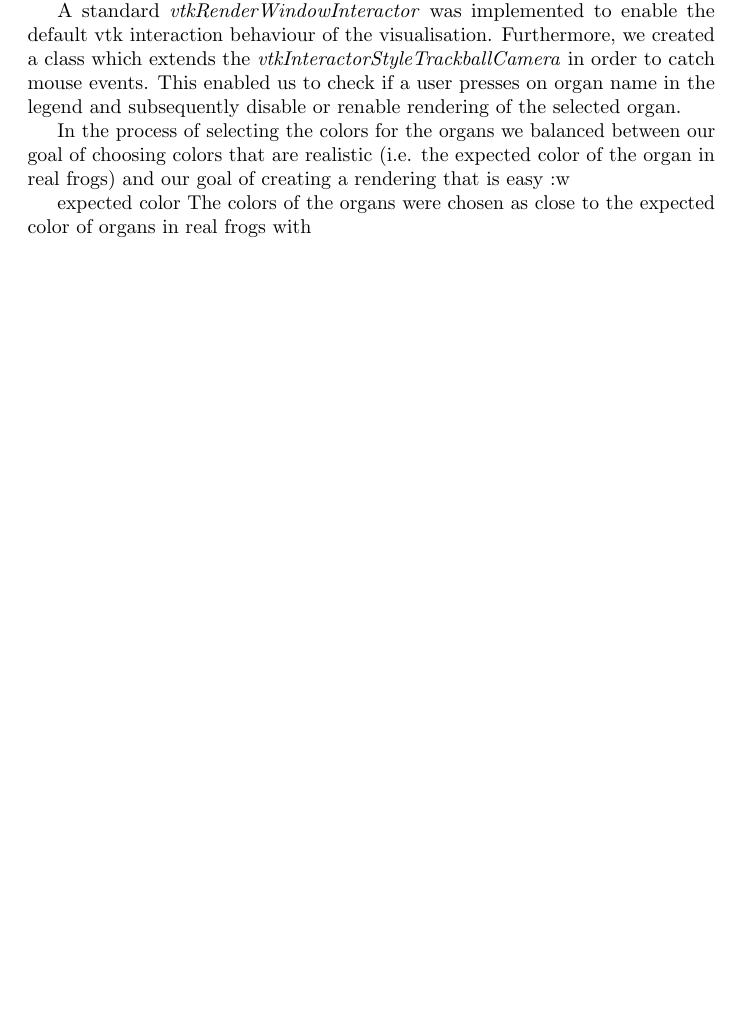
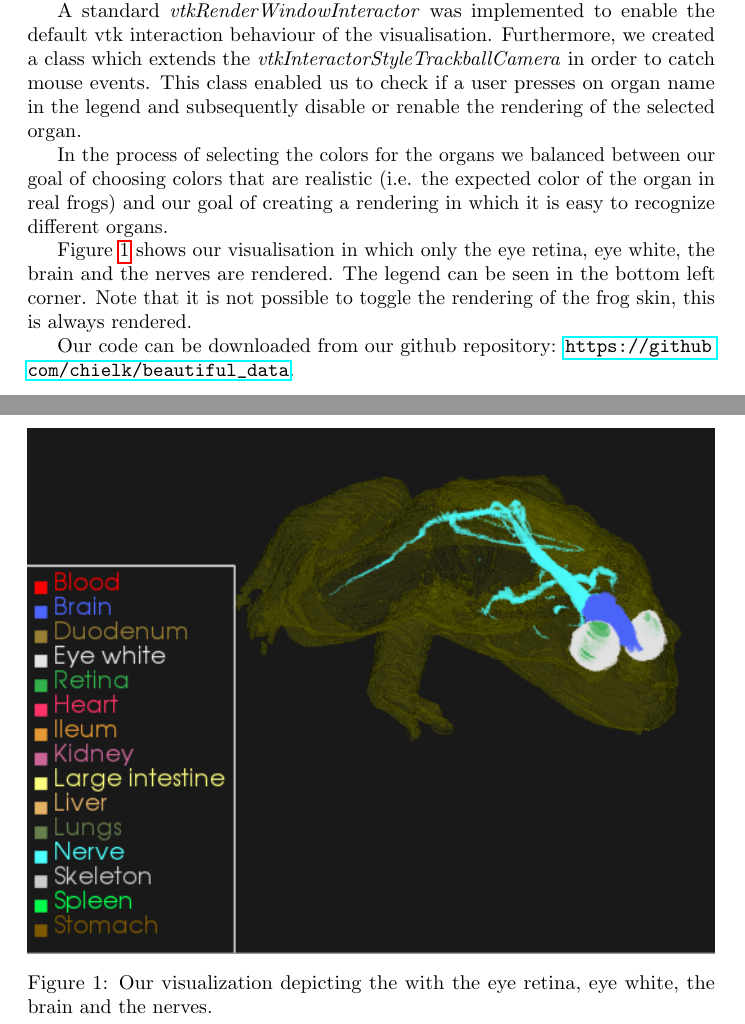
Before and after one commit to chielk/beautiful_data, a LaTeX document (ex4/report/report.tex): part of the page before the commit and two parts of pages 1 and 2 of 2 after it, the two joined at a grey line, cut so that both start at the same text, the shorter picture padded with empty space. Compiled offline with pdfLaTeX.

Commit message:
more report

```diff
--- a/ex4/report/report.tex
+++ b/ex4/report/report.tex
@@ -27,16 +27,28 @@ whether an organ should be rendered, and the opacity of organs.
 A standard \emph{vtkRenderWindowInteractor} was implemented to enable the default
 vtk interaction behaviour of the visualisation. Furthermore, we created a class
 which extends the \emph{vtkInteractorStyleTrackballCamera} in order to catch
-mouse events. This enabled us to check if a user presses on organ name in the
-legend and subsequently disable or renable rendering of the selected organ.
+mouse events. This class enabled us to check if a user presses on organ name in
+the legend and subsequently disable or renable the rendering of the selected
+organ.
 
 In the process of selecting the colors for the organs we balanced between our
 goal of choosing colors that are realistic (i.e. the expected color of the organ
-in real frogs) and our goal of creating a rendering that is easy :w
+in real frogs) and our goal of creating a rendering in which it is easy to
+recognize different organs.
 
-expected color
-The colors of the organs were chosen as close to the expected color of organs in
-real frogs with
+Figure \ref{fig:frog_brain} shows our visualisation in which only the eye retina,
+eye white, the brain and the nerves are rendered. The legend can be seen in the
+bottom left corner. Note that it is not possible to toggle the rendering of the
+frog skin, this is always rendered.
+
+\begin{figure}[h]
+    \includegraphics[width=\textwidth]{frog_brain}
+    \caption{Our visualization depicting the with the eye retina, eye white, the brain and the nerves.}
+    \label{fig:frog_brain}
+\end{figure}
+
+Our code can be downloaded from our github repository:
+\url{https://github.com/chielk/beautiful\_data}.
 
 
 
```
